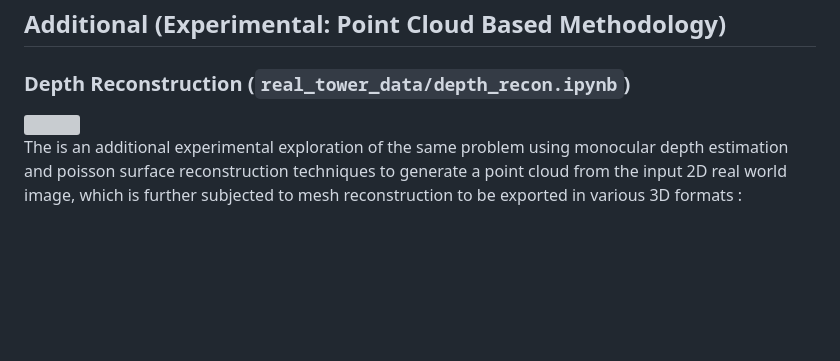
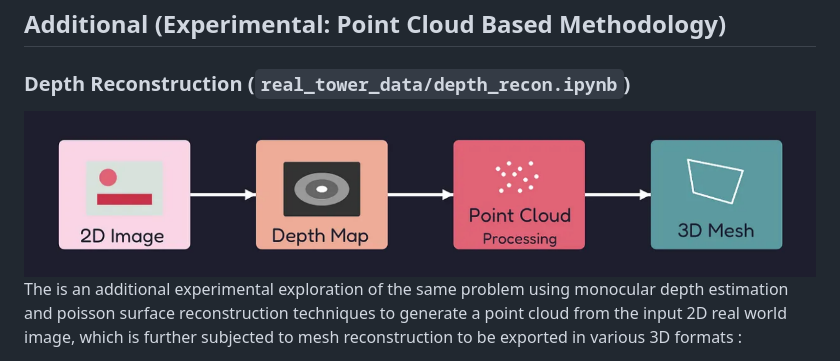
Before and after one commit to hrshankar2002/UST_assessment, a Markdown page: problem_v1/README.md, the part around the change. GitHub-like rendering; blank space fills up the shorter version; grey boxes are pictures that could not be loaded.

```diff
--- a/problem_v1/README.md
+++ b/problem_v1/README.md
@@ -180,7 +180,7 @@ python build_tower.py <path to json config file> <path to output glb file>
 
 ### Depth Reconstruction (`real_tower_data/depth_recon.ipynb`)
 
-<img src="problem_v1/images/img.png" width="900" height="200" style="border: 5px solid black;">
+<img src="images/img.png" width="900" height="200" style="border: 5px solid black;">
 
 The is an additional experimental exploration of the same problem using monocular depth estimation and poisson surface reconstruction techniques to
 generate a point cloud from the input 2D real world image, which is further subjected to mesh reconstruction to be exported in various 3D formats :
```
